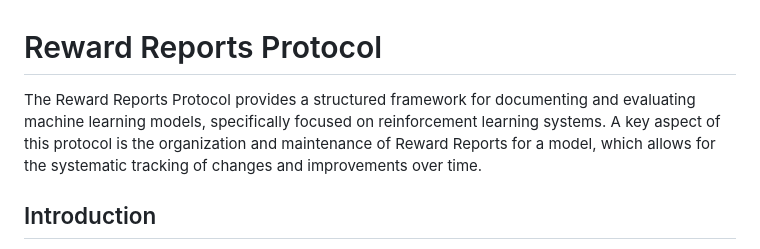
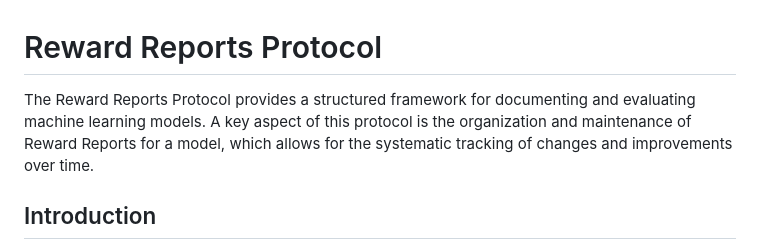
Before and after one commit to RewardReports/reward-reports, a Markdown page: builder/testFiles/README.md, the part around the change. Drawn GitHub-style.

```diff
--- a/builder/testFiles/README.md
+++ b/builder/testFiles/README.md
@@ -1,6 +1,6 @@
 # Reward Reports Protocol
 
-The Reward Reports Protocol provides a structured framework for documenting and evaluating machine learning models, specifically focused on reinforcement learning systems. A key aspect of this protocol is the organization and maintenance of Reward Reports for a model, which allows for the systematic tracking of changes and improvements over time.
+The Reward Reports Protocol provides a structured framework for documenting and evaluating machine learning models. A key aspect of this protocol is the organization and maintenance of Reward Reports for a model, which allows for the systematic tracking of changes and improvements over time.
 
 ## Introduction
 
```
